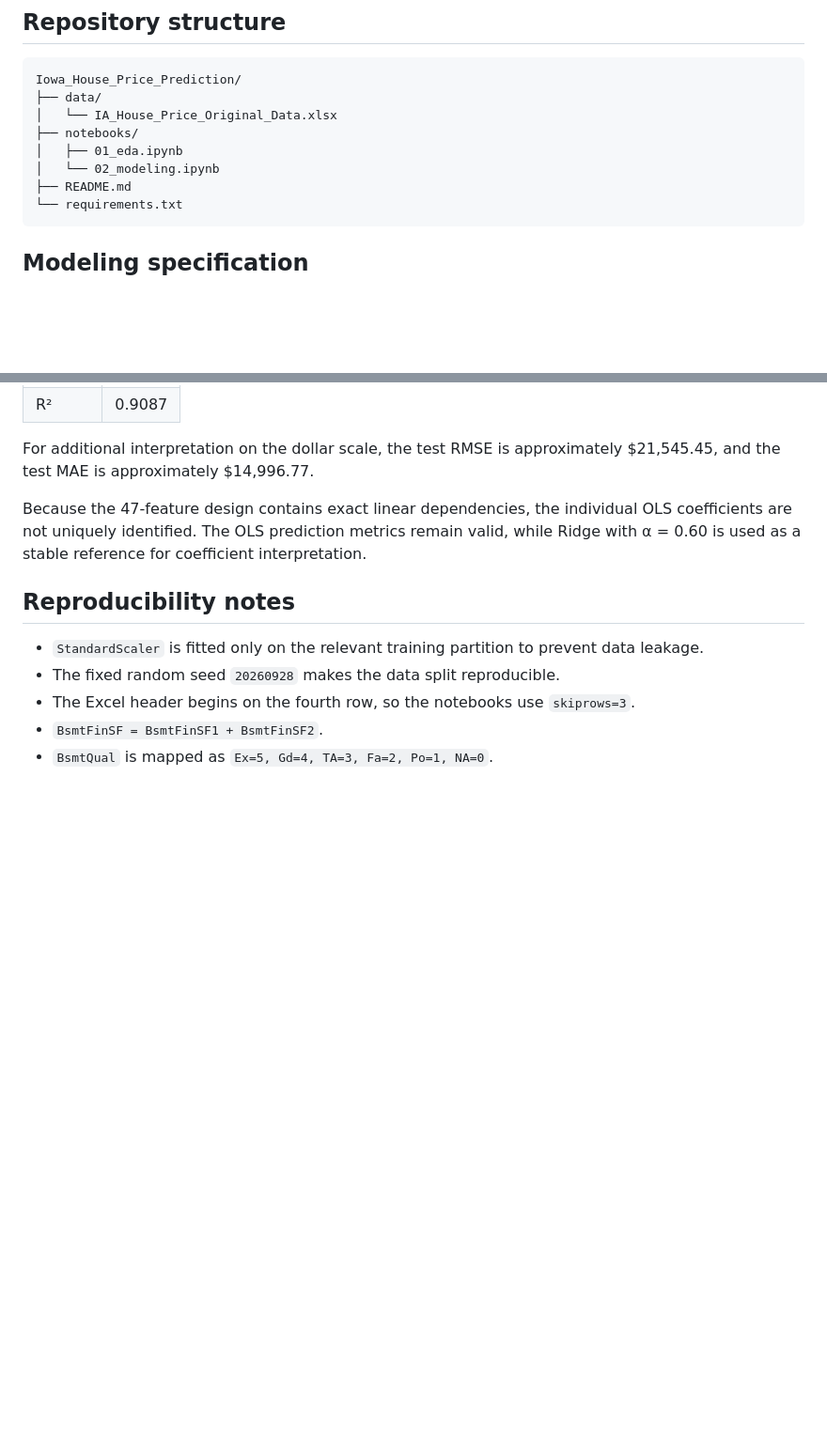
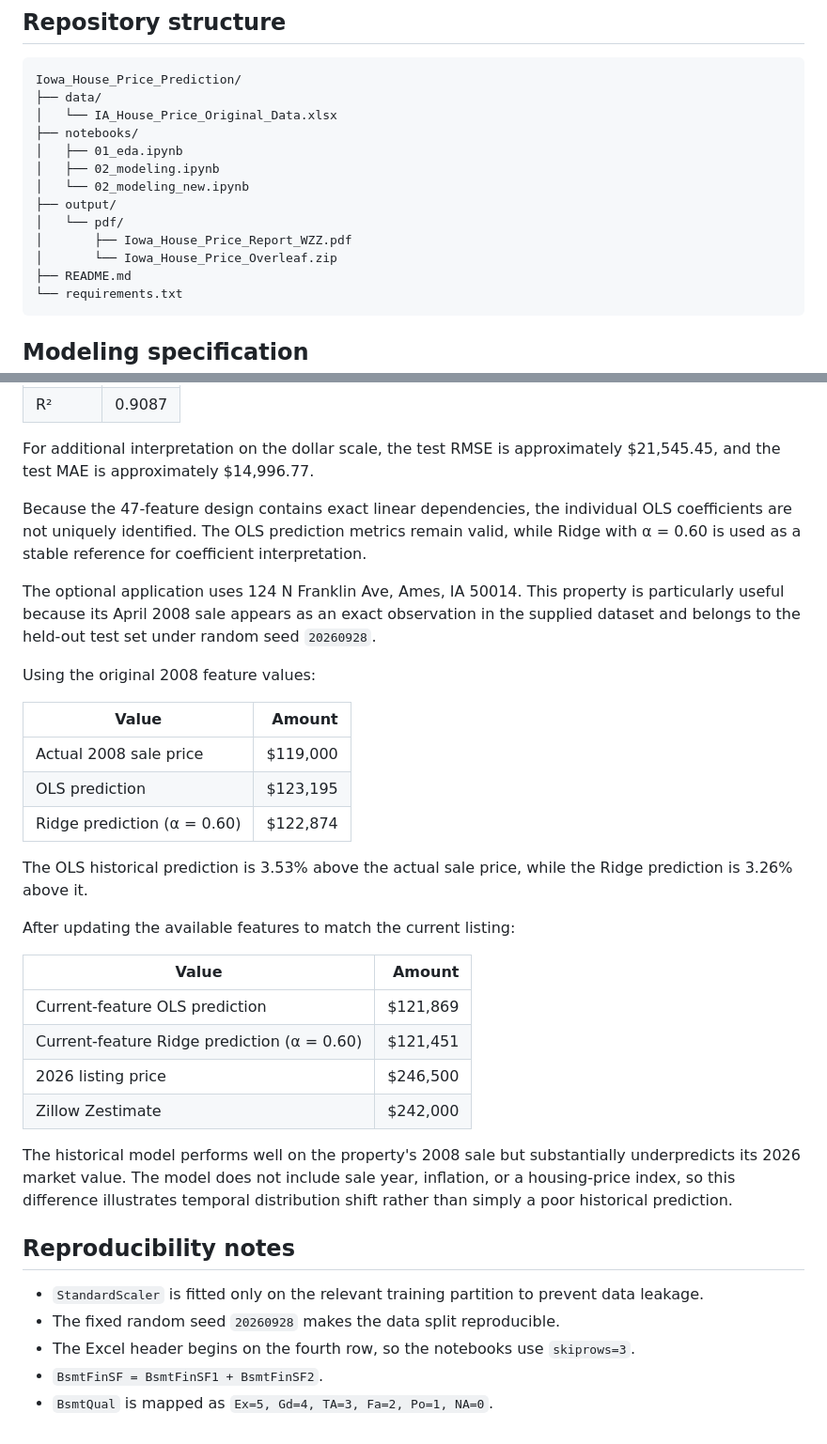
Before and after one commit to JoyWu-302121/Iowa_house_price_prediction, a Markdown page: README.md, 2 parts joined by grey strips. Shown at 94% size. Rendered like a GitHub page; blank space fills up the shorter version.

````diff
--- a/README.md
+++ b/README.md
@@ -10,7 +10,12 @@ Iowa_House_Price_Prediction/
 │   └── IA_House_Price_Original_Data.xlsx
 ├── notebooks/
 │   ├── 01_eda.ipynb
-│   └── 02_modeling.ipynb
+│   ├── 02_modeling.ipynb
+│   └── 02_modeling_new.ipynb
+├── output/
+│   └── pdf/
+│       ├── Iowa_House_Price_Report_WZZ.pdf
+│       └── Iowa_House_Price_Overleaf.zip
 ├── README.md
 └── requirements.txt
 ```
@@ -67,6 +72,29 @@ For additional interpretation on the dollar scale, the test RMSE is approximatel
 
 Because the 47-feature design contains exact linear dependencies, the individual OLS coefficients are not uniquely identified. The OLS prediction metrics remain valid, while Ridge with α = 0.60 is used as a stable reference for coefficient interpretation.
 
+The optional application uses 124 N Franklin Ave, Ames, IA 50014. This property is particularly useful because its April 2008 sale appears as an exact observation in the supplied dataset and belongs to the held-out test set under random seed `20260928`.
+
+Using the original 2008 feature values:
+
+| Value | Amount |
+|---|---:|
+| Actual 2008 sale price | $119,000 |
+| OLS prediction | $123,195 |
+| Ridge prediction (α = 0.60) | $122,874 |
+
+The OLS historical prediction is 3.53% above the actual sale price, while the Ridge prediction is 3.26% above it.
+
+After updating the available features to match the current listing:
+
+| Value | Amount |
+|---|---:|
+| Current-feature OLS prediction | $121,869 |
+| Current-feature Ridge prediction (α = 0.60) | $121,451 |
+| 2026 listing price | $246,500 |
+| Zillow Zestimate | $242,000 |
+
+The historical model performs well on the property's 2008 sale but substantially underpredicts its 2026 market value. The model does not include sale year, inflation, or a housing-price index, so this difference illustrates temporal distribution shift rather than simply a poor historical prediction.
+
 ## Reproducibility notes
 
 - `StandardScaler` is fitted only on the relevant training partition to prevent data leakage.
````
